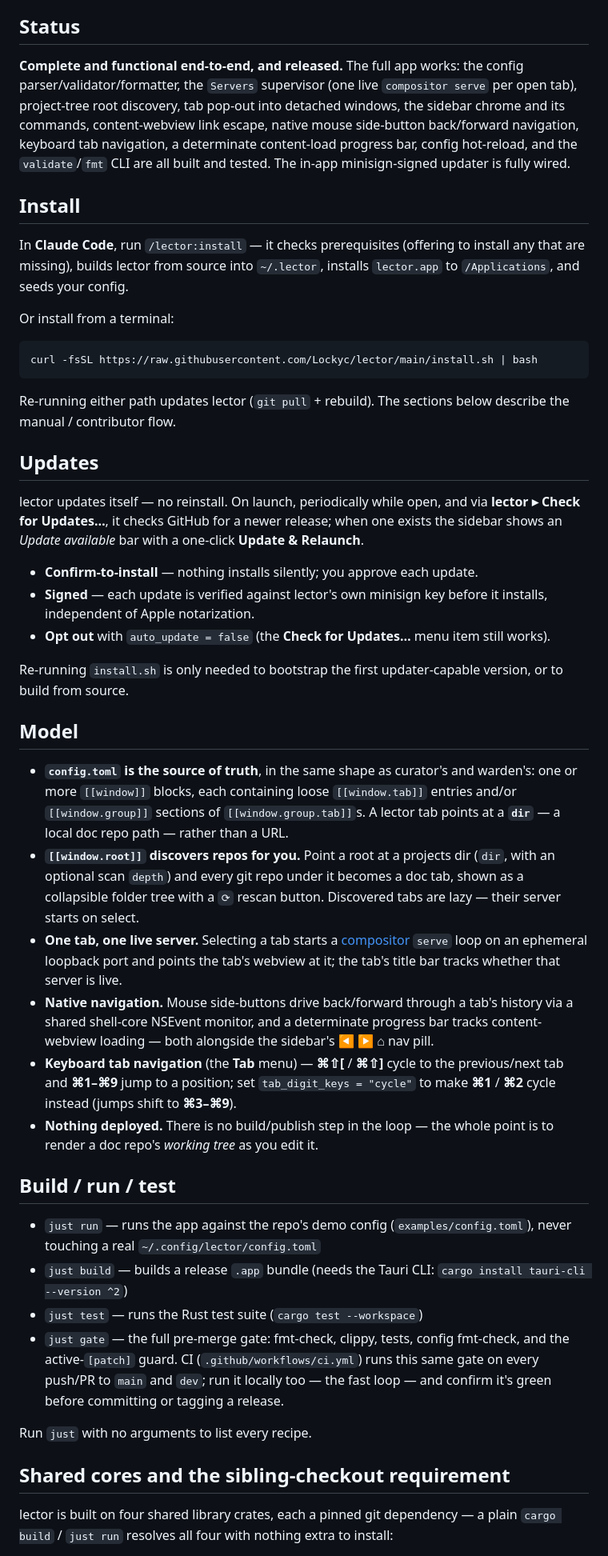
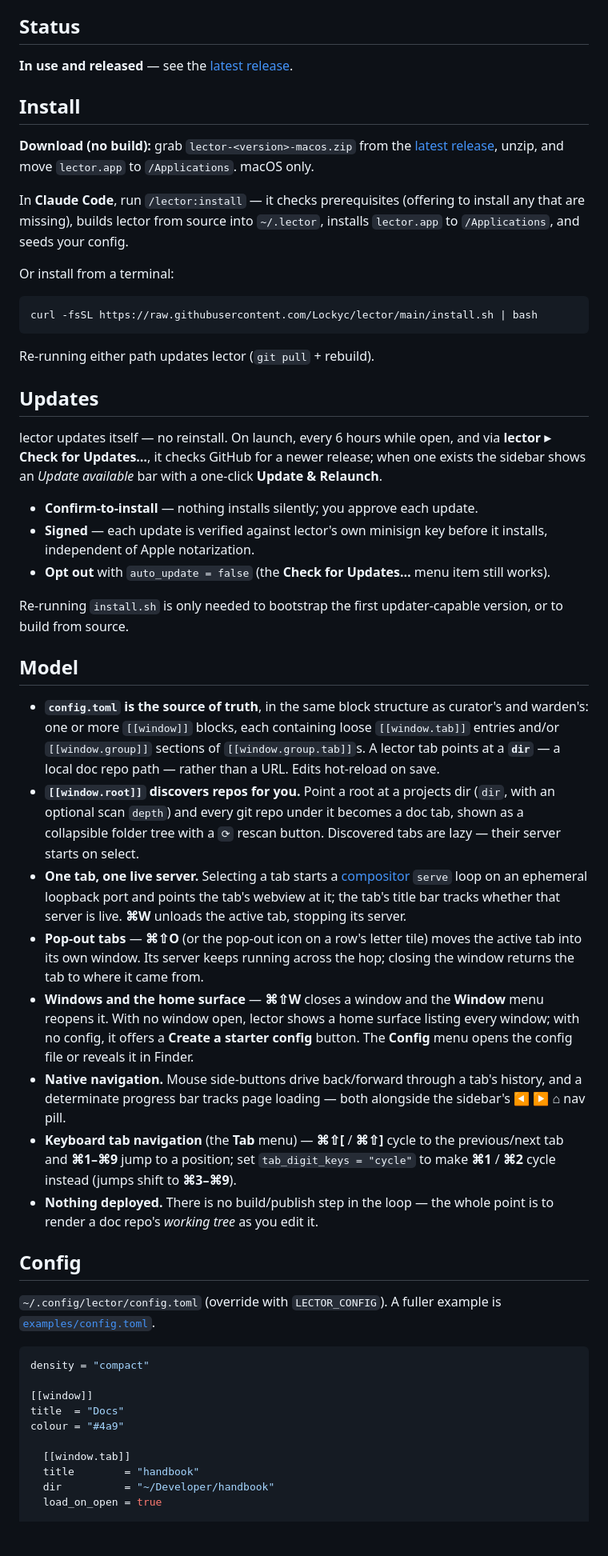
Before and after one commit to Lockyc/lector, a Markdown page: README.md, the part around one of its changes. Shown at 80% size. GitHub-like rendering; blank space fills up the shorter version.

````diff
--- a/README.md
+++ b/README.md
@@ -21,14 +23,13 @@ lector curates local documentation the same way.
 
 ## Status
 
-**Complete and functional end-to-end, and released.** The full app works: the config
-parser/validator/formatter, the `Servers` supervisor (one live `compositor serve` per open tab),
-project-tree root discovery, tab pop-out into detached windows, the sidebar chrome and its
-commands, content-webview link escape, native mouse side-button back/forward navigation,
-keyboard tab navigation, a determinate content-load progress bar, config hot-reload, and the
-`validate`/`fmt` CLI are all built and tested. The in-app minisign-signed updater is fully wired.
+**In use and released** — see the [latest release](https://github.com/Lockyc/lector/releases/latest).
 
 ## Install
+
+**Download (no build):** grab `lector-<version>-macos.zip` from the
+[latest release](https://github.com/Lockyc/lector/releases/latest), unzip, and move `lector.app`
+to `/Applications`. macOS only.
 
 In **Claude Code**, run `/lector:install` — it checks prerequisites (offering to install
 any that are missing), builds lector from source into `~/.lector`, installs `lector.app`
@@ -40,12 +41,11 @@ Or install from a terminal:
 curl -fsSL https://raw.githubusercontent.com/Lockyc/lector/main/install.sh | bash
 ```
 
-Re-running either path updates lector (`git pull` + rebuild). The sections below describe the
-manual / contributor flow.
+Re-running either path updates lector (`git pull` + rebuild).
 
 ## Updates
 
-lector updates itself — no reinstall. On launch, periodically while open, and via
+lector updates itself — no reinstall. On launch, every 6 hours while open, and via
 **lector ▸ Check for Updates…**, it checks GitHub for a newer release; when one exists the
 sidebar shows an *Update available* bar with a one-click **Update & Relaunch**.
 
@@ -59,41 +59,46 @@ build from source.
 
 ## Model
 
-- **`config.toml` is the source of truth**, in the same shape as curator's and warden's: one or
-  more `[[window]]` blocks, each containing loose `[[window.tab]]` entries and/or
-  `[[window.group]]` sections of `[[window.group.tab]]`s. A lector tab points at a **`dir`** — a
-  local doc repo path — rather than a URL.
+- **`config.toml` is the source of truth**, in the same block structure as curator's and
+  warden's: one or more `[[window]]` blocks, each containing loose `[[window.tab]]` entries
+  and/or `[[window.group]]` sections of `[[window.group.tab]]`s. A lector tab points at a
+  **`dir`** — a local doc repo path — rather than a URL. Edits hot-reload on save.
 - **`[[window.root]]` discovers repos for you.** Point a root at a projects dir (`dir`, with an
   optional scan `depth`) and every git repo under it becomes a doc tab, shown as a collapsible
   folder tree with a `⟳` rescan button. Discovered tabs are lazy — their server starts on select.
 - **One tab, one live server.** Selecting a tab starts a
   [compositor](https://github.com/Lockyc/compositor) `serve` loop on an ephemeral loopback port
   and points the tab's webview at it; the tab's title bar tracks whether that server is live.
-- **Native navigation.** Mouse side-buttons drive back/forward through a tab's history via a
-  shared shell-core NSEvent monitor, and a determinate progress bar tracks content-webview
-  loading — both alongside the sidebar's ◀ ▶ ⌂ nav pill.
+  **⌘W** unloads the active tab, stopping its server.
+- **Pop-out tabs** — **⌘⇧O** (or the pop-out icon on a row's letter tile) moves the active tab
+  into its own window. Its server keeps running across the hop; closing the window returns the
+  tab to where it came from.
+- **Windows and the home surface** — **⌘⇧W** closes a window and the **Window** menu reopens it.
+  With no window open, lector shows a home surface listing every window; with no config, it
+  offers a **Create a starter config** button. The **Config** menu opens the config file or
+  reveals it in Finder.
+- **Native navigation.** Mouse side-buttons drive back/forward through a tab's history, and a
+  determinate progress bar tracks page loading — both alongside the sidebar's ◀ ▶ ⌂ nav pill.
 - **Keyboard tab navigation** (the **Tab** menu) — **⌘⇧[** / **⌘⇧]** cycle to the previous/next
   tab and **⌘1–⌘9** jump to a position; set `tab_digit_keys = "cycle"` to make **⌘1** / **⌘2**
   cycle instead (jumps shift to **⌘3–⌘9**).
 - **Nothing deployed.** There is no build/publish step in the loop — the whole point is to
   render a doc repo's *working tree* as you edit it.
 
-## Build / run / test
+## Config
 
-- `just run` — runs the app against the repo's demo config (`examples/config.toml`), never
-  touching a real `~/.config/lector/config.toml`
-- `just build` — builds a release `.app` bundle (needs the Tauri CLI:
-  `cargo install tauri-cli --version ^2`)
-- `just test` — runs the Rust test suite (`cargo test --workspace`)
-- `just gate` — the full pre-merge gate: fmt-check, clippy, tests, config fmt-check, and the
-  active-`[patch]` guard. CI (`.github/workflows/ci.yml`) runs this same gate on every push/PR to
-  `main` and `dev`; run it locally too — the fast loop — and confirm it's green before committing
-  or tagging a release.
+`~/.config/lector/config.toml` (override with `LECTOR_CONFIG`). A fuller example is
+[`examples/config.toml`](examples/config.toml).
 
-Run `just` with no arguments to list every recipe.
+```toml
+density = "compact"
 
-## Shared cores and the sibling-checkout requirement
+[[window]]
+title  = "Docs"
+colour = "#4a9"
 
-lector is built on four shared library crates, each a pinned git dependency — a plain
-`cargo build` / `just run` resolves all four with nothing extra to install:
+  [[window.tab]]
+  title        = "handbook"
+  dir          = "~/Developer/handbook"
+  load_on_open = true
 
````
Also changed, not shown: other parts of README.md (+83 -24 lines).
